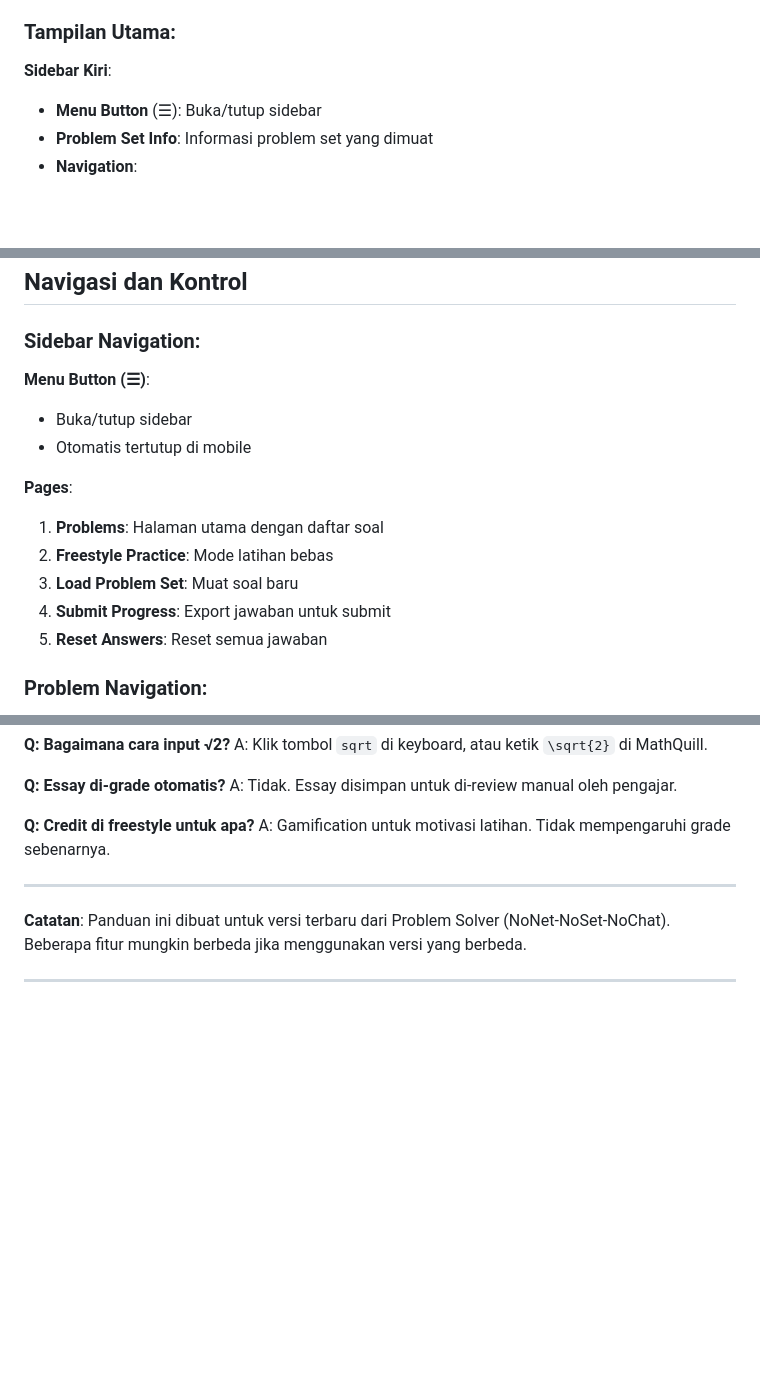
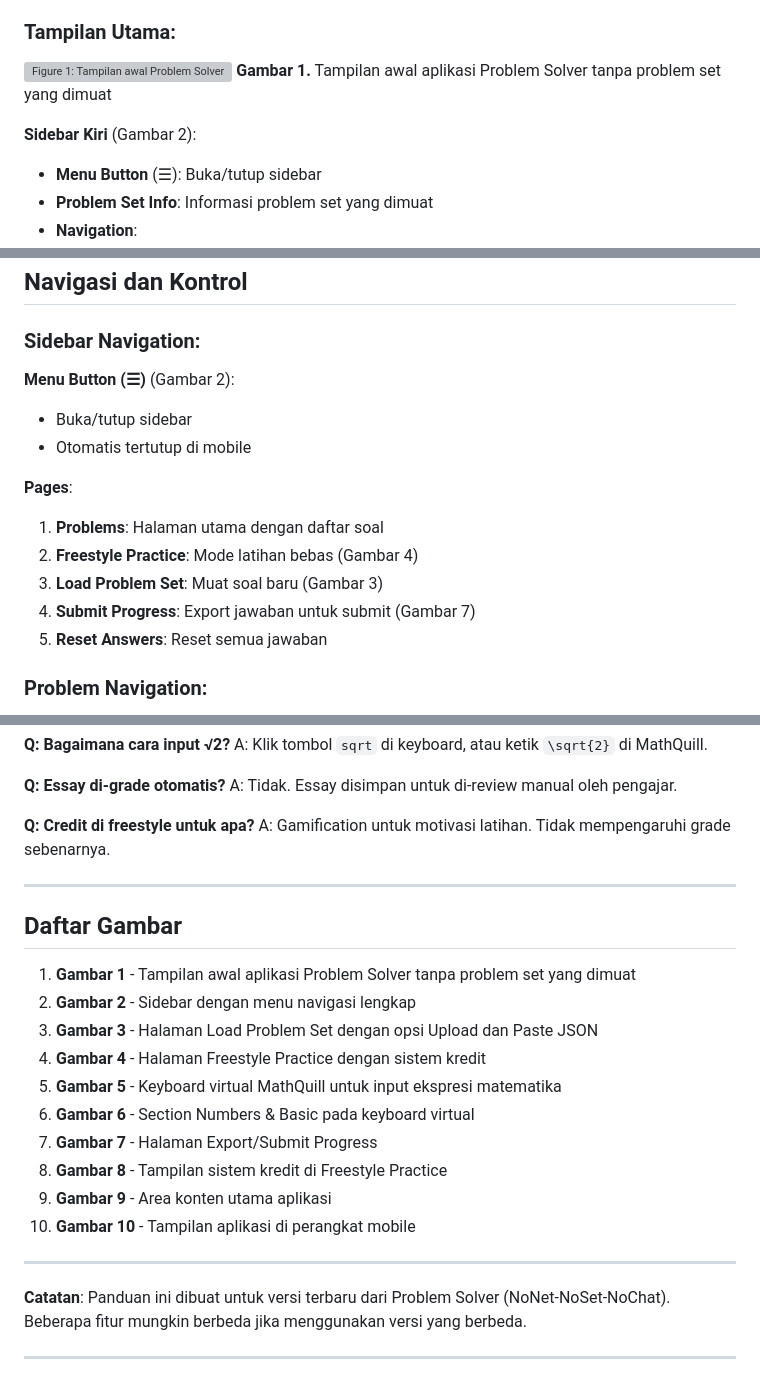
Before and after one commit to dosen01cherid/Generative-AI-Automatic-Programming-Problem-Generator-and-Evaluator, a Markdown page: PANDUAN_PENGGUNA_SOLVE_PROBLEM.md, 3 parts joined by grey strips. GitHub-like rendering; blank space fills up the shorter version; grey boxes are pictures that could not be loaded.

```diff
--- a/PANDUAN_PENGGUNA_SOLVE_PROBLEM.md
+++ b/PANDUAN_PENGGUNA_SOLVE_PROBLEM.md
@@ -42,7 +42,10 @@
 
 ### Tampilan Utama:
 
-**Sidebar Kiri**:
+![Figure 1: Tampilan awal Problem Solver](images/solve_problem/figure_01_initial_view.png)
+**Gambar 1.** Tampilan awal aplikasi Problem Solver tanpa problem set yang dimuat
+
+**Sidebar Kiri** (Gambar 2):
 - **Menu Button** (☰): Buka/tutup sidebar
 - **Problem Set Info**: Informasi problem set yang dimuat
 - **Navigation**:
@@ -446,15 +467,15 @@ Freestyle mode adalah mode latihan bebas di mana Anda bisa membuat soal matemati
 
 ### Sidebar Navigation:
 
-**Menu Button (☰)**:
+**Menu Button (☰)** (Gambar 2):
 - Buka/tutup sidebar
 - Otomatis tertutup di mobile
 
 **Pages**:
 1. **Problems**: Halaman utama dengan daftar soal
-2. **Freestyle Practice**: Mode latihan bebas
-3. **Load Problem Set**: Muat soal baru
-4. **Submit Progress**: Export jawaban untuk submit
+2. **Freestyle Practice**: Mode latihan bebas (Gambar 4)
+3. **Load Problem Set**: Muat soal baru (Gambar 3)
+4. **Submit Progress**: Export jawaban untuk submit (Gambar 7)
 5. **Reset Answers**: Reset semua jawaban
 
 ### Problem Navigation:
@@ -810,6 +837,21 @@ A: Gamification untuk motivasi latihan. Tidak mempengaruhi grade sebenarnya.
 
 ---
 
+## Daftar Gambar
+
+1. **Gambar 1** - Tampilan awal aplikasi Problem Solver tanpa problem set yang dimuat
+2. **Gambar 2** - Sidebar dengan menu navigasi lengkap
+3. **Gambar 3** - Halaman Load Problem Set dengan opsi Upload dan Paste JSON
+4. **Gambar 4** - Halaman Freestyle Practice dengan sistem kredit
+5. **Gambar 5** - Keyboard virtual MathQuill untuk input ekspresi matematika
+6. **Gambar 6** - Section Numbers & Basic pada keyboard virtual
+7. **Gambar 7** - Halaman Export/Submit Progress
+8. **Gambar 8** - Tampilan sistem kredit di Freestyle Practice
+9. **Gambar 9** - Area konten utama aplikasi
+10. **Gambar 10** - Tampilan aplikasi di perangkat mobile
+
+---
+
 **Catatan**: Panduan ini dibuat untuk versi terbaru dari Problem Solver (NoNet-NoSet-NoChat). Beberapa fitur mungkin berbeda jika menggunakan versi yang berbeda.
 
 ---
```
Also changed, not shown: other parts of PANDUAN_PENGGUNA_SOLVE_PROBLEM.md (+31 -7 lines).
